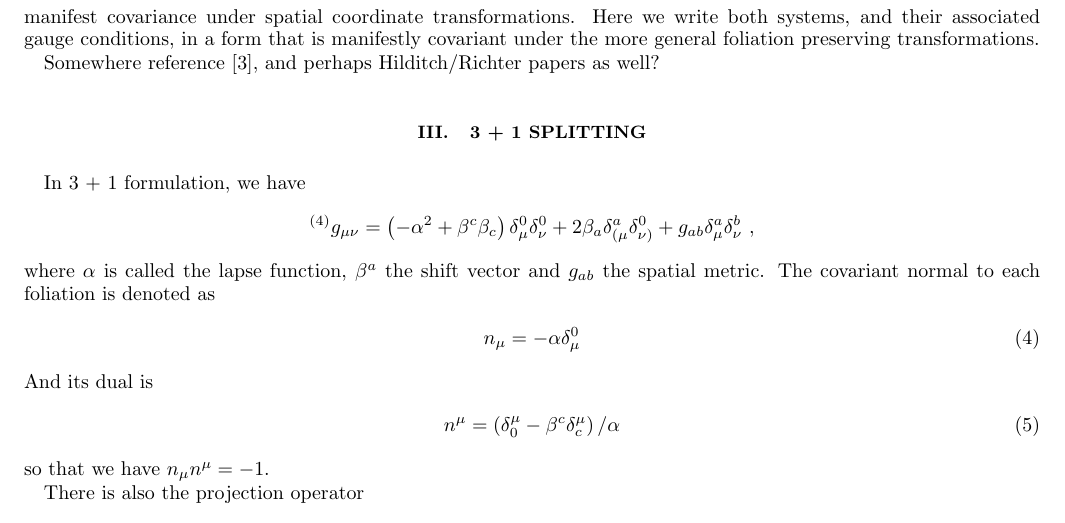
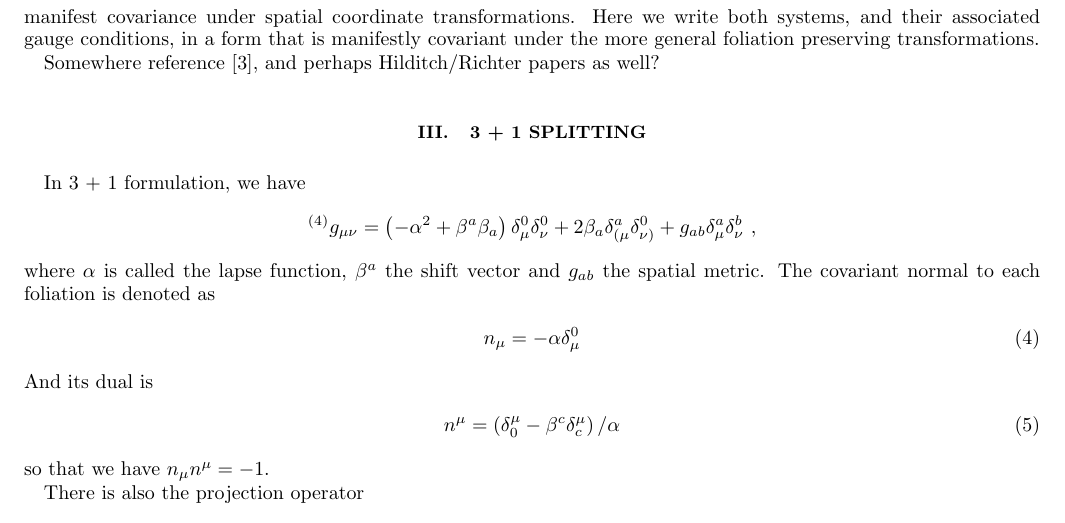
Before and after one commit to mengcao/generalized.harmonic, a LaTeX paper (invariance.tex): part of page 4 of 15, cut so that both start at the same text. Compiled offline with pdfLaTeX.

Commit message:
metric equation index updated

```diff
--- a/invariance.tex
+++ b/invariance.tex
@@ -174,7 +174,7 @@ Somewhere reference \cite{Brown:2008cca}, and perhaps Hilditch/Richter papers as
 \section{3 + 1 Splitting}\label{3+1}
 In 3 + 1 formulation, we have
 \begin{equation*}
-	{}^{\left(4\right)}g_{\mu\nu} = \left(-\alpha^2 + \beta^{c}\beta_{c}\right)\delta_\mu^0\delta_\nu^0
+	{}^{\left(4\right)}g_{\mu\nu} = \left(-\alpha^2 + \beta^{a}\beta_{a}\right)\delta_\mu^0\delta_\nu^0
 	+ 2\beta_{a}\delta_{(\mu}^a\delta_{\nu)}^0 + g_{ab} \delta^a_\mu \delta^b_\nu \ ,
 \end{equation*}
 where $\alpha$ is called the lapse function, $\beta^{a}$ the shift vector and $g_{ab}$ the spatial metric. The covariant normal to each foliation is denoted as
```
